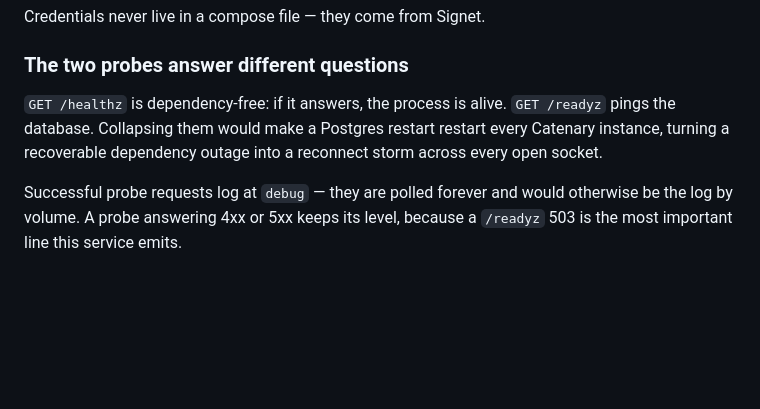
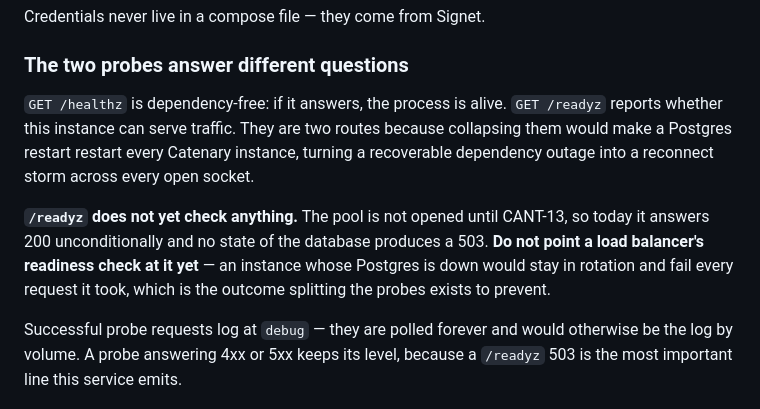
Before and after one commit to Einlanzerous/catenary, a Markdown page: README.md, the part around the change. Rendered like a GitHub page; blank space fills up the shorter version.

Commit message:
docs: README claimed a /readyz this release cannot produce
Round one's finding was that the record asserted a /readyz that pings the
database. Three of the four places carrying it were corrected — the PR
body, the ticket comment and Deps.DB — and the fourth was added by the
same PR and missed. The re-review caught it.

README.md is the one that matters most of the four: the other three are
read once by a reviewer this week, this one merges, faces operators, and
is the only copy a reader cannot check against a build.

The concrete failure is the outcome the paragraph two lines below is
about — wire a load balancer's readiness check off it, stop Postgres,
/readyz answers 200, the instance never leaves rotation and fails every
request it takes.

Written as what the release does rather than as a caveat on what it will
do, so CANT-13 rewrites a paragraph it has to touch anyway instead of
deleting an apology.

Co-Authored-By: Claude Opus 5 (1M context) <noreply@anthropic.com>
Claude-Session: https://claude.ai/code/session_01UB8snc6Ve5wBiEEzbG8GJ6

```diff
--- a/README.md
+++ b/README.md
@@ -76,7 +76,9 @@ Credentials never live in a compose file — they come from Signet.
 
 ### The two probes answer different questions
 
-`GET /healthz` is dependency-free: if it answers, the process is alive. `GET /readyz` pings the database. Collapsing them would make a Postgres restart restart every Catenary instance, turning a recoverable dependency outage into a reconnect storm across every open socket.
+`GET /healthz` is dependency-free: if it answers, the process is alive. `GET /readyz` reports whether this instance can serve traffic. They are two routes because collapsing them would make a Postgres restart restart every Catenary instance, turning a recoverable dependency outage into a reconnect storm across every open socket.
+
+**`/readyz` does not yet check anything.** The pool is not opened until CANT-13, so today it answers 200 unconditionally and no state of the database produces a 503. **Do not point a load balancer's readiness check at it yet** — an instance whose Postgres is down would stay in rotation and fail every request it took, which is the outcome splitting the probes exists to prevent.
 
 Successful probe requests log at `debug` — they are polled forever and would otherwise be the log by volume. A probe answering 4xx or 5xx keeps its level, because a `/readyz` 503 is the most important line this service emits.
 
```
